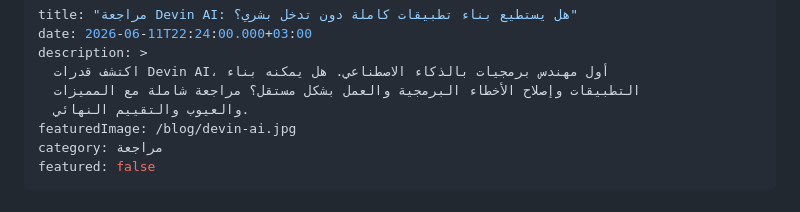
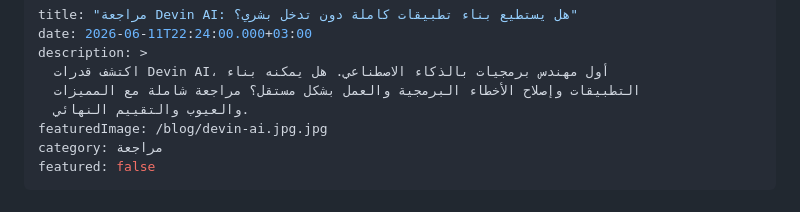
Before and after one commit to basl51726-lab/neora-ai, a Markdown page: _posts/2026-06-11-مراجعة-devin-ai-هل-يستطيع-بناء-تطبيقات-كاملة-دون-تدخل-بشري؟.md, the part around the change. GitHub-like rendering.

Commit message:
Update المدونة “2026-06-11-مراجعة-devin-ai-هل-يستطيع-بناء-تطبيقات-كاملة-دون-تدخل-بشري؟”

```diff
--- a/_posts/2026-06-11-مراجعة-devin-ai-هل-يستطيع-بناء-تطبيقات-كاملة-دون-تدخل-بشري؟.md
+++ b/_posts/2026-06-11-مراجعة-devin-ai-هل-يستطيع-بناء-تطبيقات-كاملة-دون-تدخل-بشري؟.md
@@ -5,7 +5,7 @@ description: >
   اكتشف قدرات Devin AI، أول مهندس برمجيات بالذكاء الاصطناعي. هل يمكنه بناء
   التطبيقات وإصلاح الأخطاء البرمجية والعمل بشكل مستقل؟ مراجعة شاملة مع المميزات
   والعيوب والتقييم النهائي.
-featuredImage: /blog/devin-ai.jpg
+featuredImage: /blog/devin-ai.jpg.jpg
 category: مراجعة
 featured: false
 ---
```
